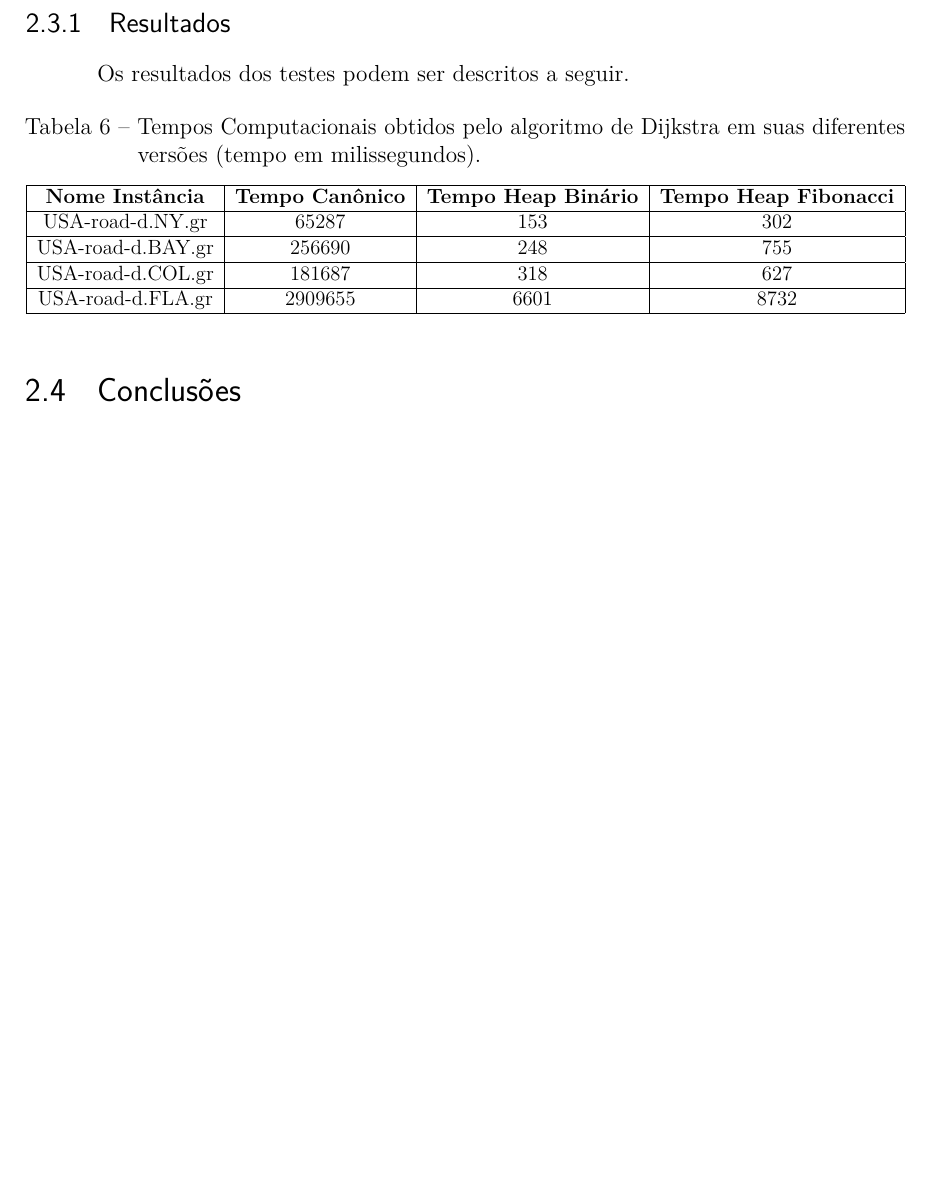
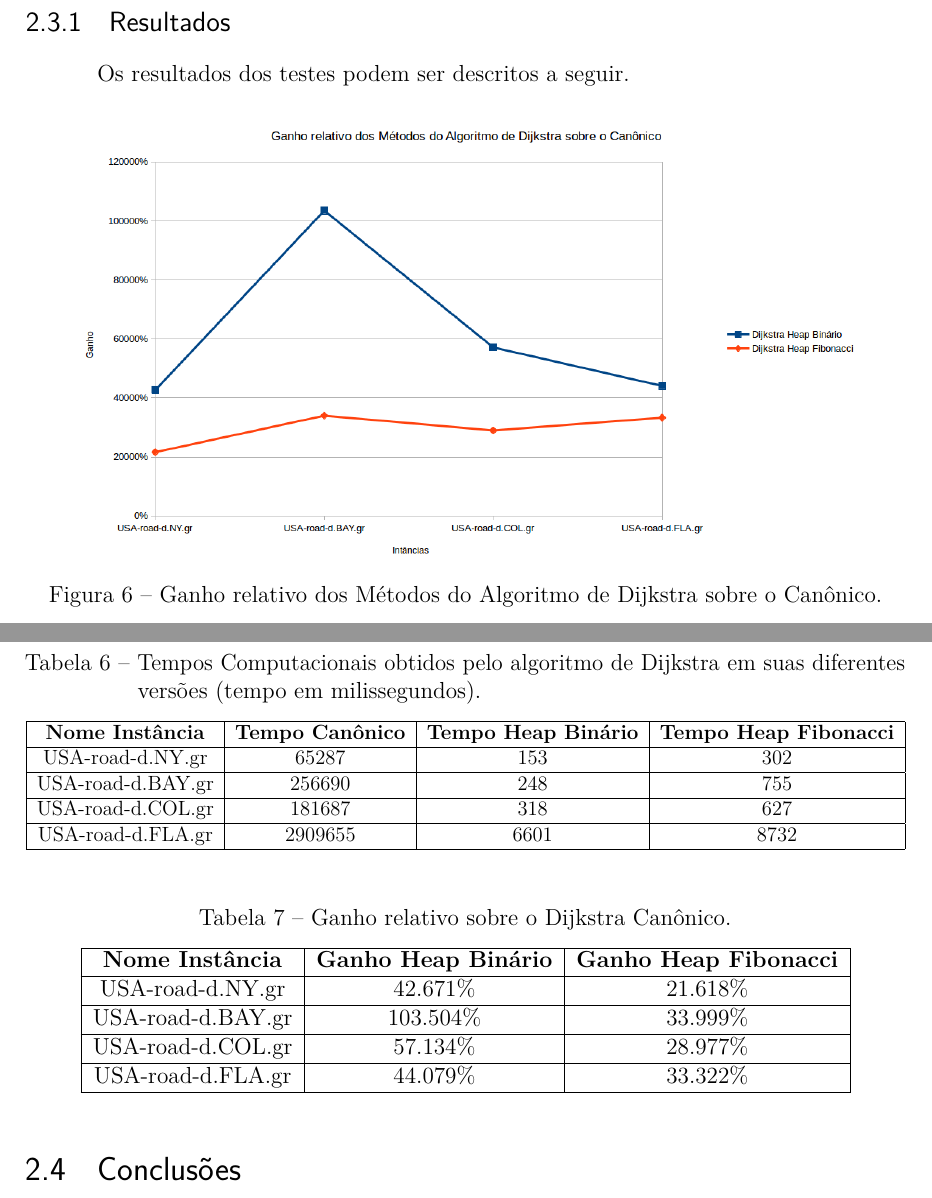
Before and after one commit to pedrohbh/PG-Dissertacao, a LaTeX thesis (Academia/PG.tex, which reads Academia/capitulos/ch2-referencial.tex): part of page 24 of 29 before the commit and two parts of pages 24 and 25 of 30 after it, the two joined at a grey line, cut so that both start at the same text, the shorter picture padded with empty space. Compiled offline with pdfLaTeX.

Commit message:
Backup XV

```diff
--- a/Academia/capitulos/ch2-referencial.tex
+++ b/Academia/capitulos/ch2-referencial.tex
@@ -159,6 +159,14 @@ USA-road-d.FLA.gr
 \label{sec-dijkstra-experimentos-resultados}
 Os resultados dos testes podem ser descritos a seguir.
 
+\begin{figure}[H]
+\centering
+\includegraphics[width=.90\textwidth]{figuras/speed-up-dijkstra}
+\caption{Ganho relativo dos Métodos do Algoritmo de Dijkstra sobre o Canônico.}
+\label{fig-dijkstra-resultados-speedup}
+\end{figure}
+
+
 \begin{table}[H]
 \caption{Tempos Computacionais obtidos pelo algoritmo de Dijkstra em suas diferentes versões (tempo em milissegundos).}
 \label{tbl-dijkstra-resultados-tempos}
@@ -176,6 +184,22 @@ USA-road-d.FLA.gr       & 2909655                 & 6601
 \end{table}
 
 
+\begin{table}[H]
+\caption{Ganho relativo sobre o Dijkstra Canônico.}
+\label{tbl-dijkstra-resultados-speedup}
+\centering
+\begin{adjustbox}{max width=\textwidth}
+\begin{tabular}{|c|c|c|}
+\hline
+\textbf{Nome Instância} & \textbf{Ganho Heap Binário} & \textbf{Ganho Heap Fibonacci} \\ \hline
+USA-road-d.NY.gr        & 42.671\%                       & 21.618\%                         \\ \hline
+USA-road-d.BAY.gr       & 103.504\%                      & 33.999\%                         \\ \hline
+USA-road-d.COL.gr       & 57.134\%                       & 28.977\%                         \\ \hline
+USA-road-d.FLA.gr       & 44.079\%                       & 33.322\%                         \\ \hline
+\end{tabular}
+\end{adjustbox}
+\end{table}
+
 \section{Conclusões}
 \label{sec-dijkstra-conclusoes}
 Conforme apresentado por \citeonline{larkin2014back}.
```
Also changed, not shown: Academia/PG.pdf, Academia/figuras/speed-up-dijkstra.png (added), 1 other file.
